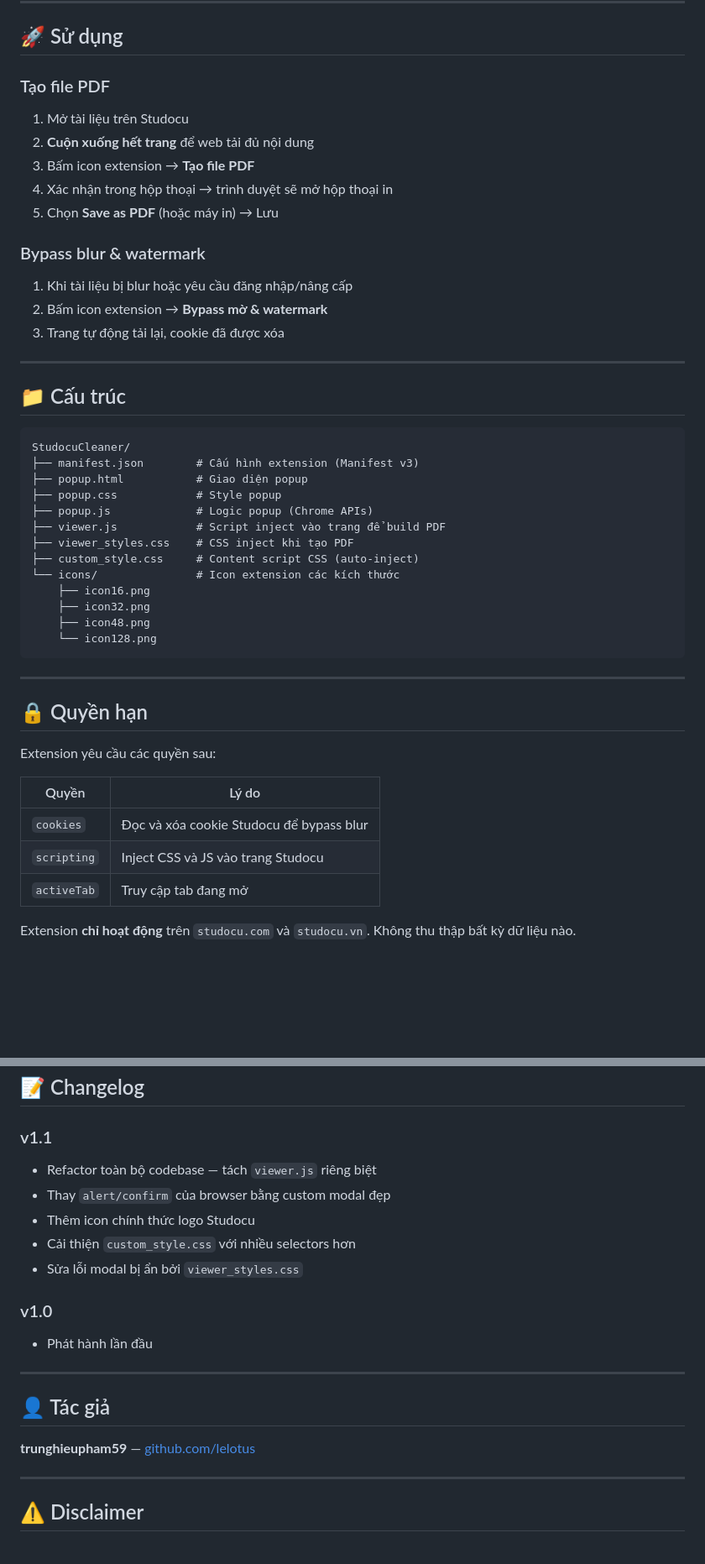
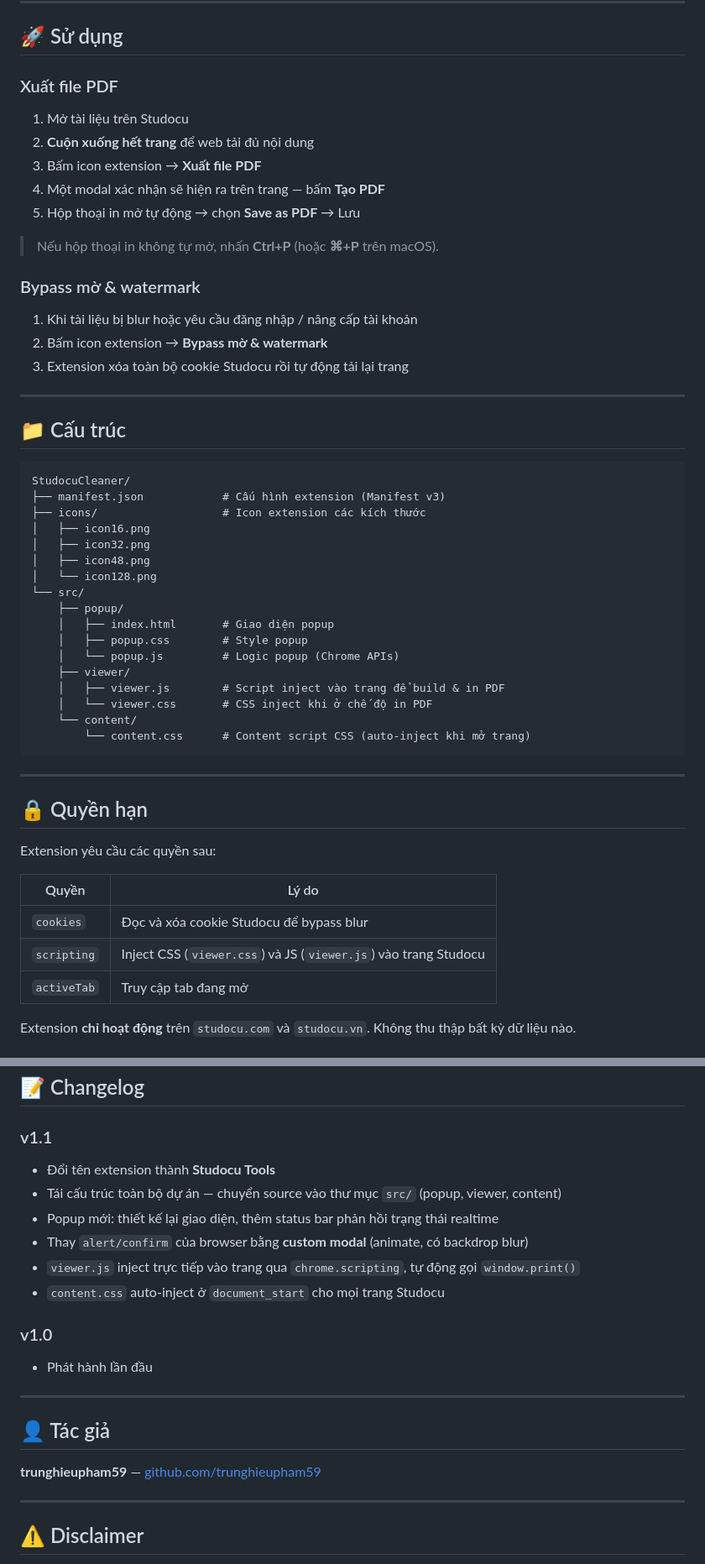
Before and after one commit to trunghieupham59/StudocuCleaner, a Markdown page: README.md, 2 parts joined by grey strips. Shown at 84% size. Drawn GitHub-style; blank space fills up the shorter version.

Commit message:
docs: cập nhật README cho v1.1 - cấu trúc src/, đổi tên Studocu Tools, custom modal, viewer inject

````diff
--- a/README.md
+++ b/README.md
@@ -50,19 +50,21 @@ Sau đó load thư mục `StudocuCleaner` theo bước 4–6 ở trên.
 
 ## 🚀 Sử dụng
 
-### Tạo file PDF
+### Xuất file PDF
 
 1. Mở tài liệu trên Studocu
 2. **Cuộn xuống hết trang** để web tải đủ nội dung
-3. Bấm icon extension → **Tạo file PDF**
-4. Xác nhận trong hộp thoại → trình duyệt sẽ mở hộp thoại in
-5. Chọn **Save as PDF** (hoặc máy in) → Lưu
+3. Bấm icon extension → **Xuất file PDF**
+4. Một modal xác nhận sẽ hiện ra trên trang — bấm **Tạo PDF**
+5. Hộp thoại in mở tự động → chọn **Save as PDF** → Lưu
 
-### Bypass blur & watermark
+> Nếu hộp thoại in không tự mở, nhấn **Ctrl+P** (hoặc **⌘+P** trên macOS).
 
-1. Khi tài liệu bị blur hoặc yêu cầu đăng nhập/nâng cấp
+### Bypass mờ & watermark
+
+1. Khi tài liệu bị blur hoặc yêu cầu đăng nhập / nâng cấp tài khoản
 2. Bấm icon extension → **Bypass mờ & watermark**
-3. Trang tự động tải lại, cookie đã được xóa
+3. Extension xóa toàn bộ cookie Studocu rồi tự động tải lại trang
 
 ---
 
@@ -70,18 +72,22 @@ Sau đó load thư mục `StudocuCleaner` theo bước 4–6 ở trên.
 
 ```
 StudocuCleaner/
-├── manifest.json        # Cấu hình extension (Manifest v3)
-├── popup.html           # Giao diện popup
-├── popup.css            # Style popup
-├── popup.js             # Logic popup (Chrome APIs)
-├── viewer.js            # Script inject vào trang để build PDF
-├── viewer_styles.css    # CSS inject khi tạo PDF
-├── custom_style.css     # Content script CSS (auto-inject)
-└── icons/               # Icon extension các kích thước
-    ├── icon16.png
-    ├── icon32.png
-    ├── icon48.png
-    └── icon128.png
+├── manifest.json            # Cấu hình extension (Manifest v3)
+├── icons/                   # Icon extension các kích thước
+│   ├── icon16.png
+│   ├── icon32.png
+│   ├── icon48.png
+│   └── icon128.png
+└── src/
+    ├── popup/
+    │   ├── index.html       # Giao diện popup
+    │   ├── popup.css        # Style popup
+    │   └── popup.js         # Logic popup (Chrome APIs)
+    ├── viewer/
+    │   ├── viewer.js        # Script inject vào trang để build & in PDF
+    │   └── viewer.css       # CSS inject khi ở chế độ in PDF
+    └── content/
+        └── content.css      # Content script CSS (auto-inject khi mở trang)
 ```
 
 ---
@@ -93,7 +99,7 @@ Extension yêu cầu các quyền sau:
 | Quyền | Lý do |
 |---|---|
 | `cookies` | Đọc và xóa cookie Studocu để bypass blur |
-| `scripting` | Inject CSS và JS vào trang Studocu |
+| `scripting` | Inject CSS (`viewer.css`) và JS (`viewer.js`) vào trang Studocu |
 | `activeTab` | Truy cập tab đang mở |
 
 Extension **chỉ hoạt động** trên `studocu.com` và `studocu.vn`. Không thu thập bất kỳ dữ liệu nào.
@@ -118,11 +124,12 @@ Sau khi sửa code, nhấn nút ↺ **Reload** trên trang `chrome://extensions/
 ## 📝 Changelog
 
 ### v1.1
-- Refactor toàn bộ codebase — tách `viewer.js` riêng biệt
-- Thay `alert/confirm` của browser bằng custom modal đẹp
-- Thêm icon chính thức logo Studocu
-- Cải thiện `custom_style.css` với nhiều selectors hơn
-- Sửa lỗi modal bị ẩn bởi `viewer_styles.css`
+- Đổi tên extension thành **Studocu Tools**
+- Tái cấu trúc toàn bộ dự án — chuyển source vào thư mục `src/` (popup, viewer, content)
+- Popup mới: thiết kế lại giao diện, thêm status bar phản hồi trạng thái realtime
+- Thay `alert/confirm` của browser bằng **custom modal** (animate, có backdrop blur)
+- `viewer.js` inject trực tiếp vào trang qua `chrome.scripting`, tự động gọi `window.print()`
+- `content.css` auto-inject ở `document_start` cho mọi trang Studocu
 
 ### v1.0
 - Phát hành lần đầu
@@ -131,7 +138,7 @@ Sau khi sửa code, nhấn nút ↺ **Reload** trên trang `chrome://extensions/
 
 ## 👤 Tác giả
 
-**trunghieupham59** — [github.com/lelotus](https://github.com/trunghieupham59)
+**trunghieupham59** — [github.com/trunghieupham59](https://github.com/trunghieupham59)
 
 ---
 
````
Also changed, not shown: other parts of README.md (+5 -5 lines).
